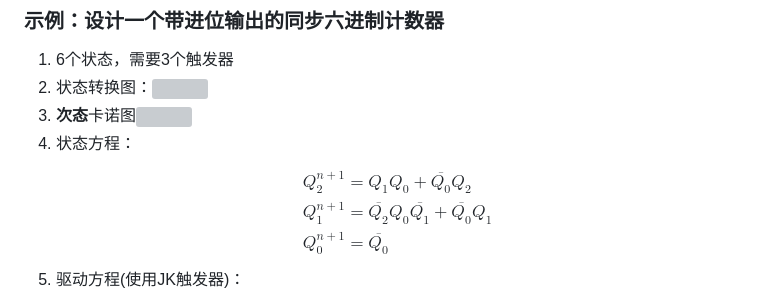
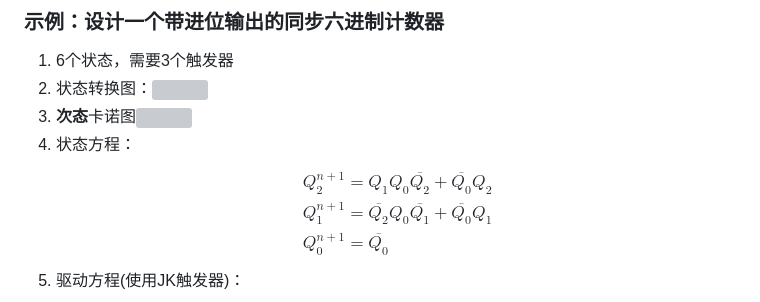
Before and after one commit to binisalegend/Road-To-CSAI, a Markdown page: Digital-Logic/数字逻辑基础课程笔记.md, the part around the change printed below. Drawn GitHub-style; grey boxes are pictures that could not be loaded.

```diff
--- a/Digital-Logic/数字逻辑基础课程笔记.md
+++ b/Digital-Logic/数字逻辑基础课程笔记.md
@@ -808,6 +810,6 @@ $$T_0=1\quad T_i=\overline{Q_{i-1}}~\overline{Q_{i-2}}\cdots\overline{Q_1}~\over
 1. 6个状态，需要3个触发器
 2. 状态转换图：![](Digital-Logic/数字逻辑基础课程笔记.assets/Pasted%20image%2020240511152941.png)
 3. **次态**卡诺图![](Digital-Logic/数字逻辑基础课程笔记.assets/Pasted%20image%2020240511153906.png)
-4. 状态方程：$$\begin{aligned}&Q_2^{n+1} =Q_1Q_0+\overline{Q_0}Q_2 \\&{Q}_1^{n+1} =\overline{Q_2}Q_0\overline{Q_1}+\overline{Q_0}Q_1 \\&{Q}_0^{n+1} =\overline{Q_0} \end{aligned}$$
+4. 状态方程：$$\begin{aligned}&Q_2^{n+1} =Q_1Q_0\overline{Q_{2}}+\overline{Q_0}Q_2 \\&{Q}_1^{n+1} =\overline{Q_2}Q_0\overline{Q_1}+\overline{Q_0}Q_1 \\&{Q}_0^{n+1} =\overline{Q_0} \end{aligned}$$
 5. 驱动方程(使用JK触发器)：$$\begin{aligned}J_2&=Q_1Q_0,K_2=Q_0\\J_1&=\overline{Q_2}Q_0,K_1=Q_0\\J_0&=1,~~~~~~~~K_0=1\end{aligned}$$
 6. ![](Digital-Logic/数字逻辑基础课程笔记.assets/Pasted%20image%2020240511155047.png)
```
Also changed, not shown: other parts of Digital-Logic/数字逻辑基础课程笔记.md (+2 -0 lines), README.md (+1 -1 lines), Digital-Logic/Pasted image 20240511215516.png (added), 1 other file.
